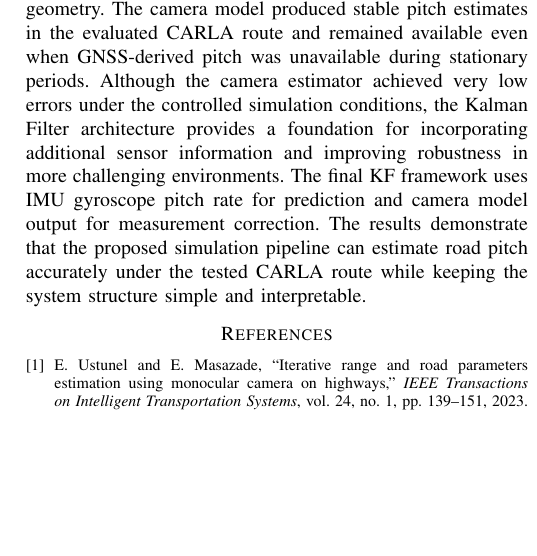
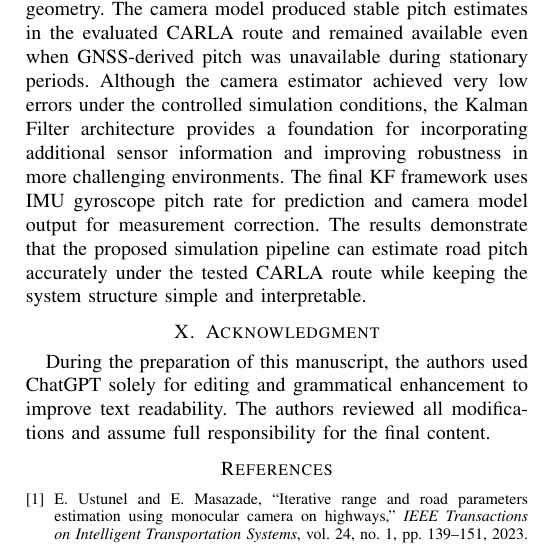
Before and after one commit to ruzgar7bati/road-pitch-estimation-carla, a LaTeX paper (Papers/Paper/LaTex/main.tex): part of one column of page 5 of 5, cut so that both start at the same text, the shorter picture padded with empty space. Compiled offline with pdfLaTeX; a missing font is replaced by an installed copy or a similar font; a LaTeX package or settings file that is missing is left out.

Commit message:
update Paper

```diff
--- a/Papers/Paper/LaTex/main.tex
+++ b/Papers/Paper/LaTex/main.tex
@@ -271,7 +271,8 @@ In practical applications, camera measurements may be affected by unseen road ge
 \section{Conclusion}
 This work presented a CARLA 0.9.16-based road pitch estimation pipeline using semantic camera measurements, IMU gyroscope input, GNSS baseline comparison, and Kalman Filter fusion. A MobileNet regression model was trained on semantic road and road-line masks to estimate pitch from road geometry. The camera model produced stable pitch estimates in the evaluated CARLA route and remained available even when GNSS-derived pitch was unavailable during stationary periods. Although the camera estimator achieved very low errors under the controlled simulation conditions, the Kalman Filter architecture provides a foundation for incorporating additional sensor information and improving robustness in more challenging environments. The final KF framework uses IMU gyroscope pitch rate for prediction and camera model output for measurement correction. The results demonstrate that the proposed simulation pipeline can estimate road pitch accurately under the tested CARLA route while keeping the system structure simple and interpretable.
 
-
+\section{Acknowledgment}
+During the preparation of this manuscript, the authors used ChatGPT solely for editing and grammatical enhancement to improve text readability. The authors reviewed all modifications and assume full responsibility for the final content.
 \bibliographystyle{IEEEtran}
 \bibliography{references}
 
```
Also changed, not shown: Papers/Paper/Paper.pdf.
